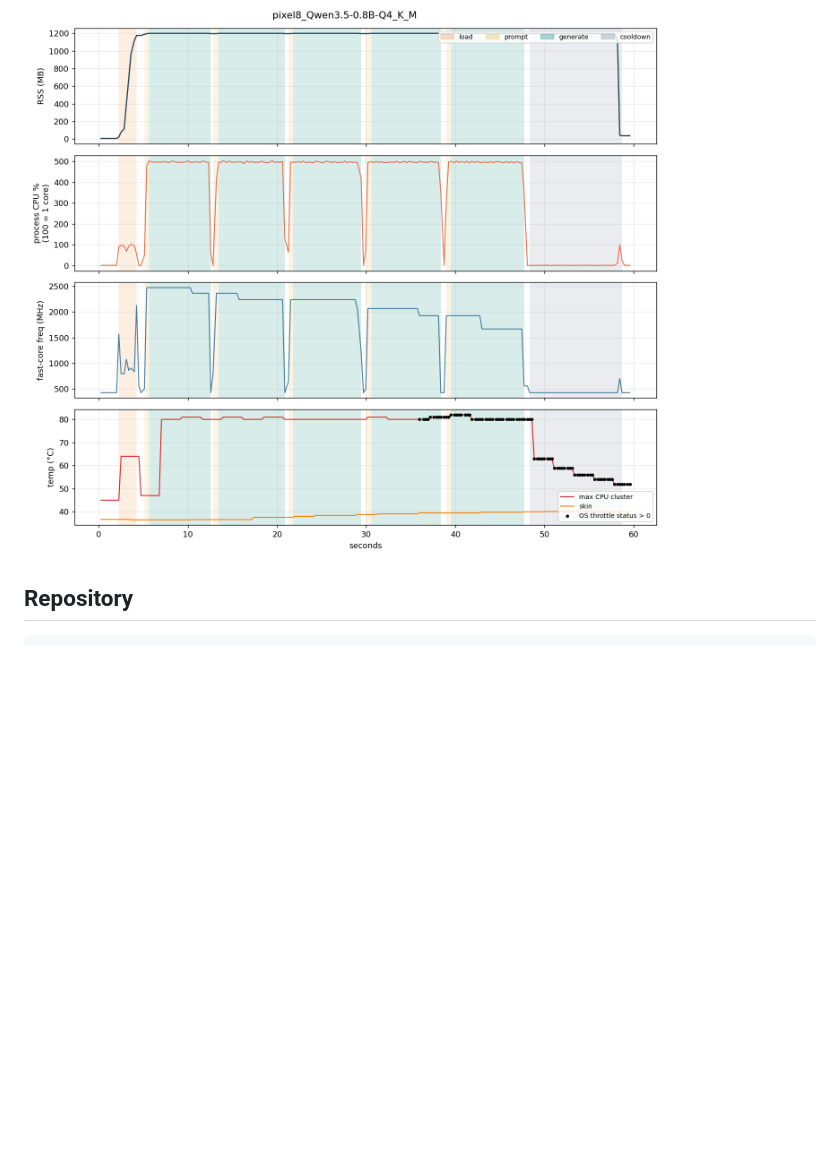
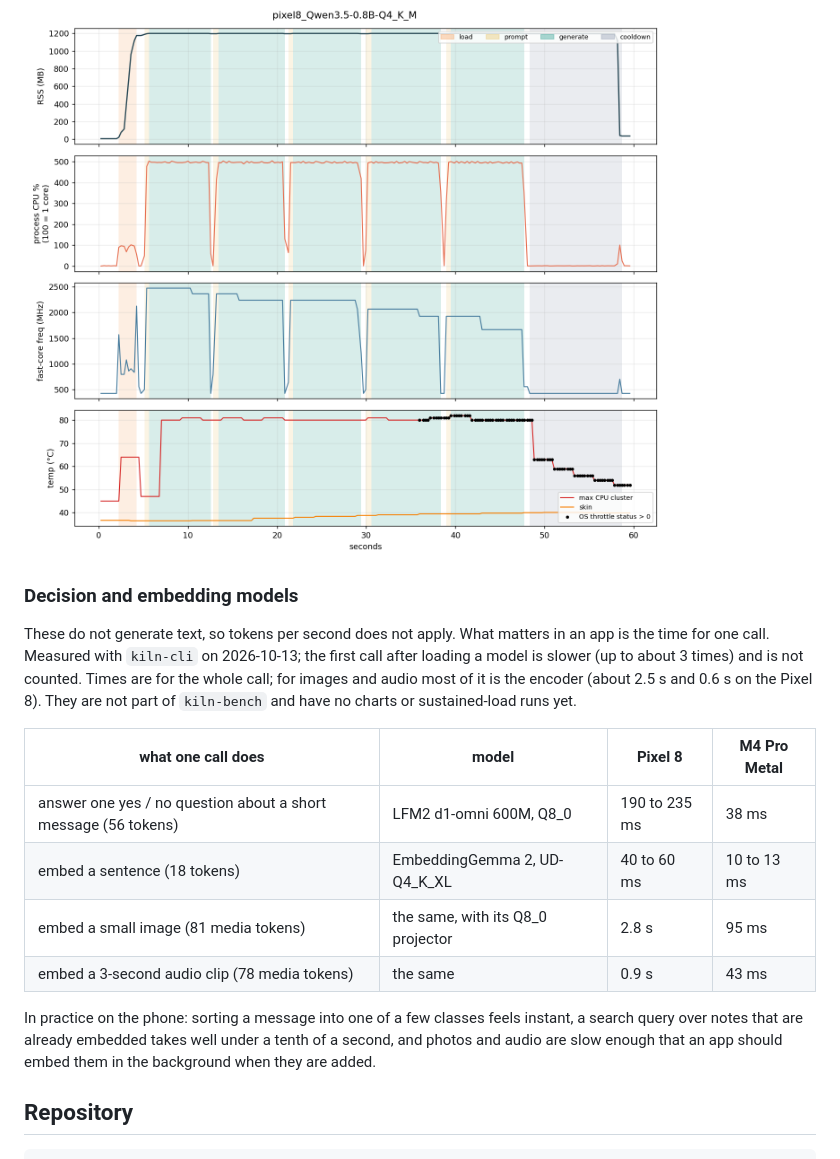
Before and after one commit to RaihanulHaque/kiln, a Markdown page: README.md, the part around the change printed below. Rendered like a GitHub page; blank space fills up the shorter version.

Commit message:
README: new Search screenshots, and per-call speed of decision and embedding models
- two screenshots replace the old one: the Search screen with notes, photos and audio, and a
  typed question finding a spoken clip (new file names, so no cached copies)
- Measured: time for one call of the decision and embedding models on the Pixel 8 and the
  M4 Pro; the bench README says kiln-bench covers chat models only

````diff
--- a/README.md
+++ b/README.md
@@ -199,6 +199,25 @@ than a minute reports the cold number.
 
 <img src="docs/bench/pixel8_Qwen3.5-0.8B-Q4_K_M.png" width="720">
 
+### Decision and embedding models
+
+These do not generate text, so tokens per second does not apply. What matters in an app is the
+time for one call. Measured with `kiln-cli` on 2026-10-13; the first call after loading a model
+is slower (up to about 3 times) and is not counted. Times are for the whole call; for images
+and audio most of it is the encoder (about 2.5 s and 0.6 s on the Pixel 8). They are not part of `kiln-bench` and have
+no charts or sustained-load runs yet.
+
+| what one call does | model | Pixel 8 | M4 Pro Metal |
+|---|---|---|---|
+| answer one yes / no question about a short message (56 tokens) | LFM2 d1-omni 600M, Q8_0 | 190 to 235 ms | 38 ms |
+| embed a sentence (18 tokens) | EmbeddingGemma 2, UD-Q4_K_XL | 40 to 60 ms | 10 to 13 ms |
+| embed a small image (81 media tokens) | the same, with its Q8_0 projector | 2.8 s | 95 ms |
+| embed a 3-second audio clip (78 media tokens) | the same | 0.9 s | 43 ms |
+
+In practice on the phone: sorting a message into one of a few classes feels instant, a search
+query over notes that are already embedded takes well under a tenth of a second, and photos
+and audio are slow enough that an app should embed them in the background when they are added.
+
 ## Repository
 
 ```
````
Also changed, not shown: other parts of README.md (+1 -1 lines), docs/bench/README.md (+4 -0 lines), flutter/kiln_flutter/README.md (+1 -1 lines), docs/img/app_search.png (deleted), docs/img/app_search_media.png (added), docs/img/app_search_result.png (added).
